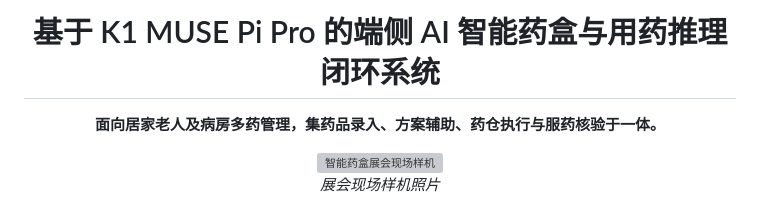
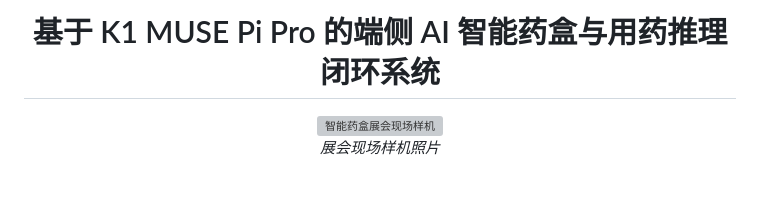
Before and after one commit to AnsoWang924/spacemit-k1-smart-medicine-box, a Markdown page: README.md, the part around the change. GitHub-like rendering; blank space fills up the shorter version; grey boxes are pictures that could not be loaded.

Commit message:
Remove description from README
Removed the description line about the smart pillbox system.

```diff
--- a/README.md
+++ b/README.md
@@ -2,7 +2,6 @@
 
 <h1 align="center">基于 K1 MUSE Pi Pro 的端侧 AI 智能药盒与用药推理闭环系统</h1>
 
-**面向居家老人及病房多药管理，集药品录入、方案辅助、药仓执行与服药核验于一体。**
 
 <img src="图片/展会图片.jpg" alt="智能药盒展会现场样机" width="560">
 
```
